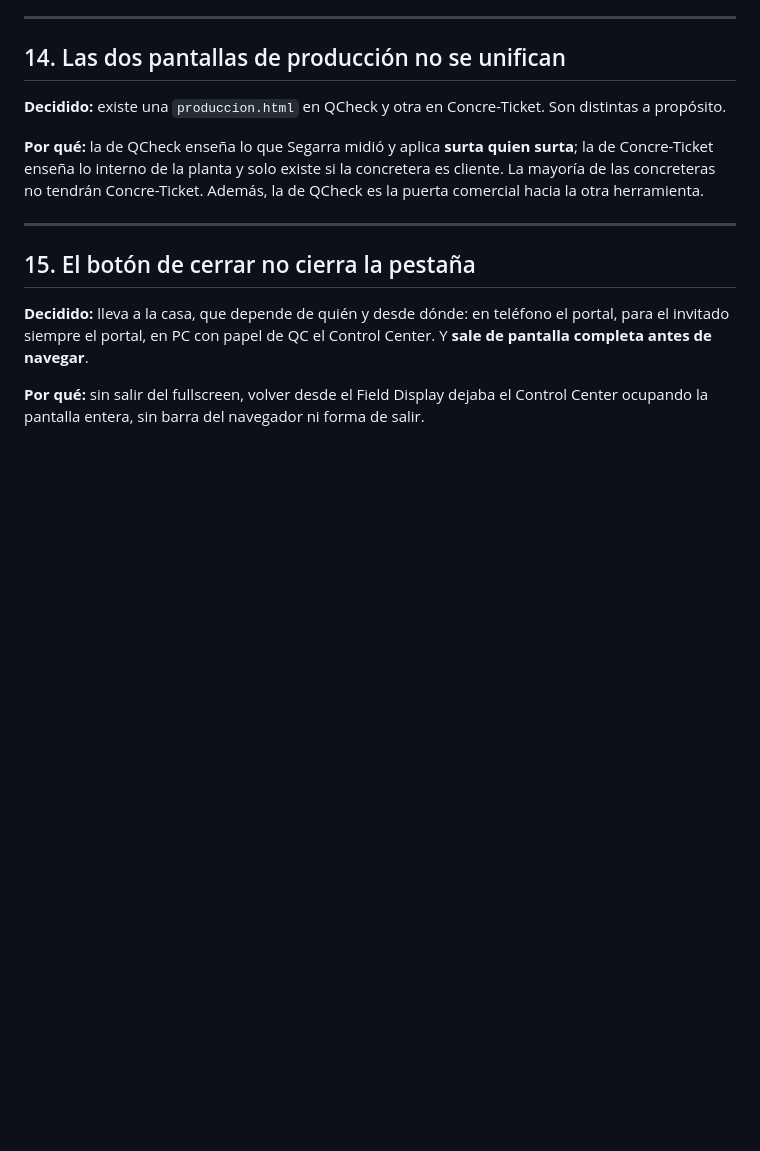
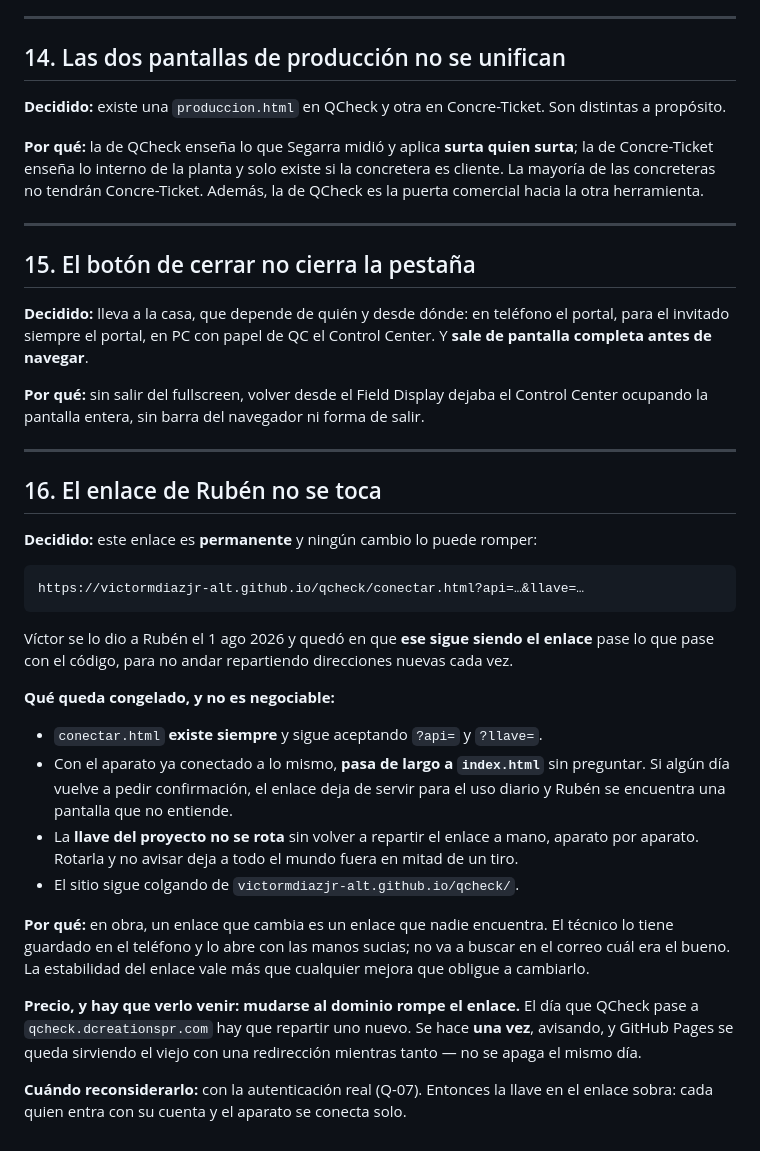
Before and after one commit to victormdiazjr-alt/qcheck, a Markdown page: DECISIONS.md, the part around the change. Rendered like a GitHub page; blank space fills up the shorter version.

Commit message:
El enlace de Rubén queda congelado (DECISIONS §16)
Víctor se lo dio el 1 ago 2026 y quedó en que ese sigue siendo el
enlace pase lo que pase con el código. Queda escrito qué no se puede
tocar: conectar.html existe siempre, sigue aceptando ?api= y ?llave=,
y con el aparato ya conectado pasa de largo sin preguntar. La llave no
se rota sin repartir el enlace de nuevo, aparato por aparato.

En obra, un enlace que cambia es un enlace que nadie encuentra: el
técnico lo tiene guardado en el teléfono y lo abre con las manos
sucias, no va a buscar en el correo cuál era el bueno.

Queda anotado también el único caso que lo rompería —mudarse al
dominio— y cómo hacerlo sin dejar a nadie fuera.

Co-Authored-By: Claude Opus 5 <noreply@anthropic.com>

````diff
--- a/DECISIONS.md
+++ b/DECISIONS.md
@@ -186,3 +186,39 @@ Y **sale de pantalla completa antes de navegar**.
 
 **Por qué:** sin salir del fullscreen, volver desde el Field Display dejaba el Control
 Center ocupando la pantalla entera, sin barra del navegador ni forma de salir.
+
+---
+
+## 16. El enlace de Rubén no se toca
+
+**Decidido:** este enlace es **permanente** y ningún cambio lo puede romper:
+
+```
+https://victormdiazjr-alt.github.io/qcheck/conectar.html?api=…&llave=…
+```
+
+Víctor se lo dio a Rubén el 1 ago 2026 y quedó en que **ese sigue siendo el enlace**
+pase lo que pase con el código, para no andar repartiendo direcciones nuevas cada vez.
+
+**Qué queda congelado, y no es negociable:**
+
+- `conectar.html` **existe siempre** y sigue aceptando `?api=` y `?llave=`.
+- Con el aparato ya conectado a lo mismo, **pasa de largo a `index.html`** sin
+  preguntar. Si algún día vuelve a pedir confirmación, el enlace deja de servir para
+  el uso diario y Rubén se encuentra una pantalla que no entiende.
+- La **llave del proyecto no se rota** sin volver a repartir el enlace a mano, aparato
+  por aparato. Rotarla y no avisar deja a todo el mundo fuera en mitad de un tiro.
+- El sitio sigue colgando de `victormdiazjr-alt.github.io/qcheck/`.
+
+**Por qué:** en obra, un enlace que cambia es un enlace que nadie encuentra. El técnico
+lo tiene guardado en el teléfono y lo abre con las manos sucias; no va a buscar en el
+correo cuál era el bueno. La estabilidad del enlace vale más que cualquier mejora que
+obligue a cambiarlo.
+
+**Precio, y hay que verlo venir:** **mudarse al dominio rompe el enlace.** El día que
+QCheck pase a `qcheck.dcreationspr.com` hay que repartir uno nuevo. Se hace **una vez**,
+avisando, y GitHub Pages se queda sirviendo el viejo con una redirección mientras tanto
+— no se apaga el mismo día.
+
+**Cuándo reconsiderarlo:** con la autenticación real (Q-07). Entonces la llave en el
+enlace sobra: cada quien entra con su cuenta y el aparato se conecta solo.
````
Also changed, not shown: AGENTS.md (+8 -0 lines).
